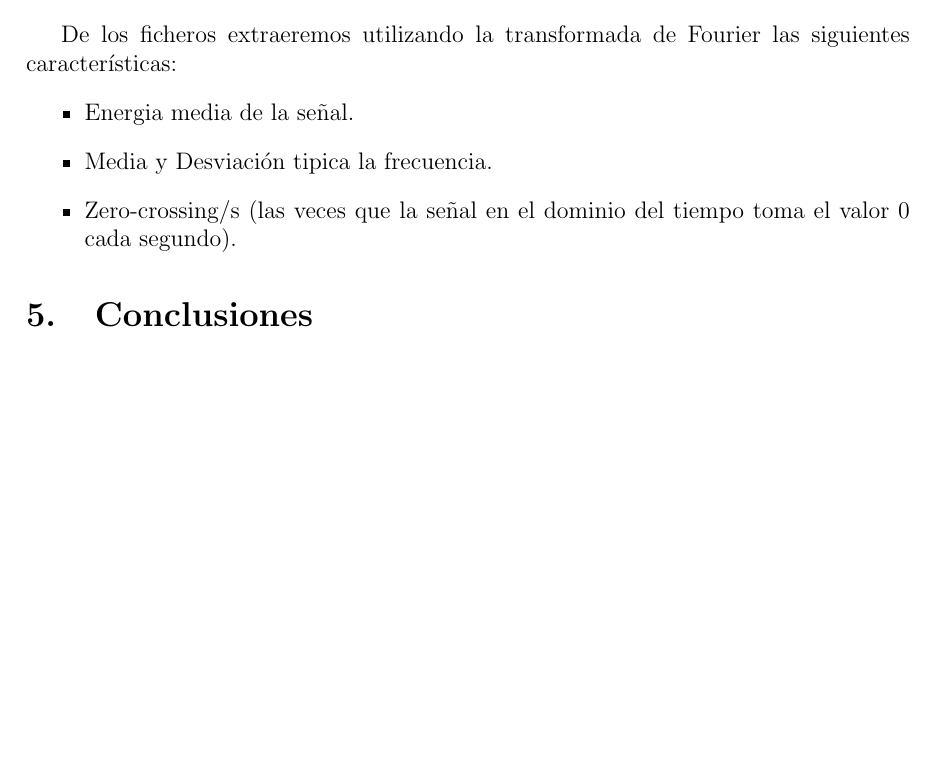
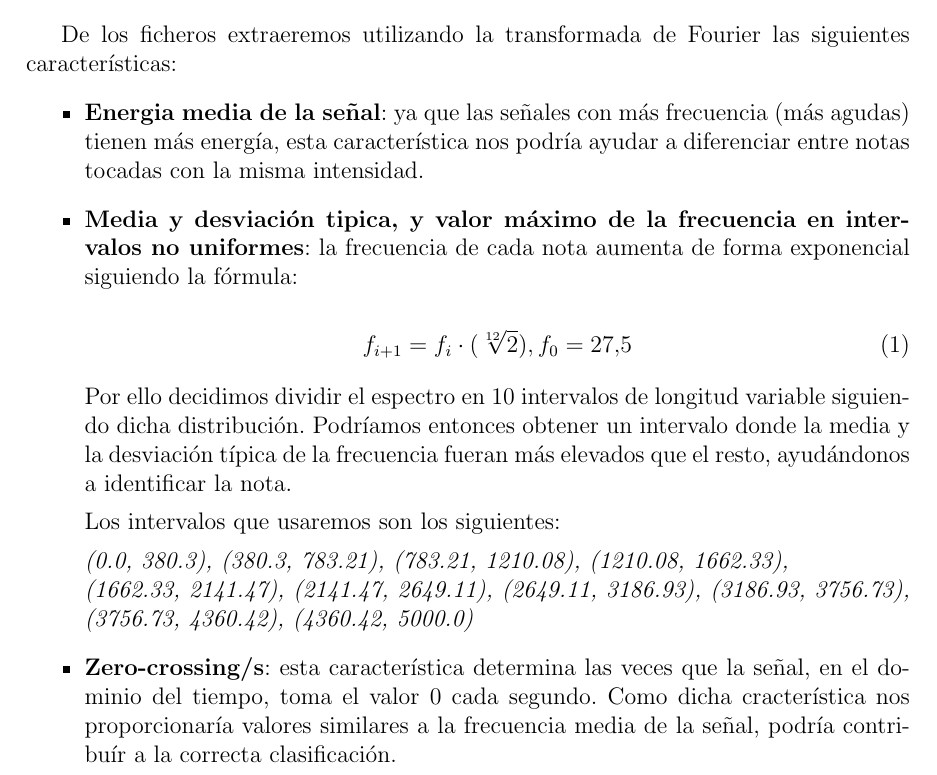
Before and after one commit to jorgehermo9/aa, a LaTeX document (docs/memoria.tex): part of page 5 of 5 before the commit and part of page 5 of 6 after it, cut so that both start at the same text, the shorter picture padded with empty space. Compiled offline with pdfLaTeX.

Commit message:
Update: Memoria

```diff
--- a/docs/memoria.tex
+++ b/docs/memoria.tex
@@ -100,9 +100,26 @@ relevante de la nota) y, para la frecuencia, acotaremos cada señal entre 0 y 50
 \bigskip
 De los ficheros extraeremos utilizando la transformada de Fourier las siguientes características:
 \begin{itemize}
-	\item Energia media de la señal.
-	\item Media y Desviación tipica la frecuencia.
-	\item Zero-crossing/s (las veces que la señal en el dominio del tiempo toma el valor 0 cada segundo).
+	\item \textbf{Energia media de la señal}: ya que las señales con más frecuencia (más agudas) tienen más energía, esta característica nos podría
+		ayudar a diferenciar entre notas tocadas con la misma intensidad.
+	\item \textbf{Media y desviación tipica, y valor máximo de la frecuencia en intervalos no uniformes}: la frecuencia de cada nota
+		aumenta de forma exponencial siguiendo la fórmula:
+
+		\begin{equation}
+			f_{i+1} = f_{i}\cdot(\sqrt[12]{2}), f_0 = 27.5
+		\end{equation}
+
+		Por ello decidimos dividir el espectro en 10 intervalos de longitud variable siguiendo dicha distribución.
+		Podríamos entonces obtener un intervalo donde la media y la desviación típica de la frecuencia fueran más elevados que el resto,
+		ayudándonos a identificar la nota.
+
+		Los intervalos que usaremos son los siguientes:
+
+		\textit{(0.0, 380.3), (380.3, 783.21), (783.21, 1210.08), (1210.08, 1662.33),\newline
+		(1662.33, 2141.47), (2141.47, 2649.11), (2649.11, 3186.93), (3186.93, 3756.73),
+		(3756.73, 4360.42), (4360.42, 5000.0)}
+	\item \textbf{Zero-crossing/s}: esta característica determina las veces que la señal, en el dominio del tiempo, toma el valor 0 cada segundo.
+		Como dicha cracterística nos proporcionaría valores similares a la frecuencia media de la señal, podría contribuír a la correcta clasificación.
 \end{itemize}
 
 \section{Conclusiones}
```
Also changed, not shown: docs/memoria.pdf, 6 other files.
